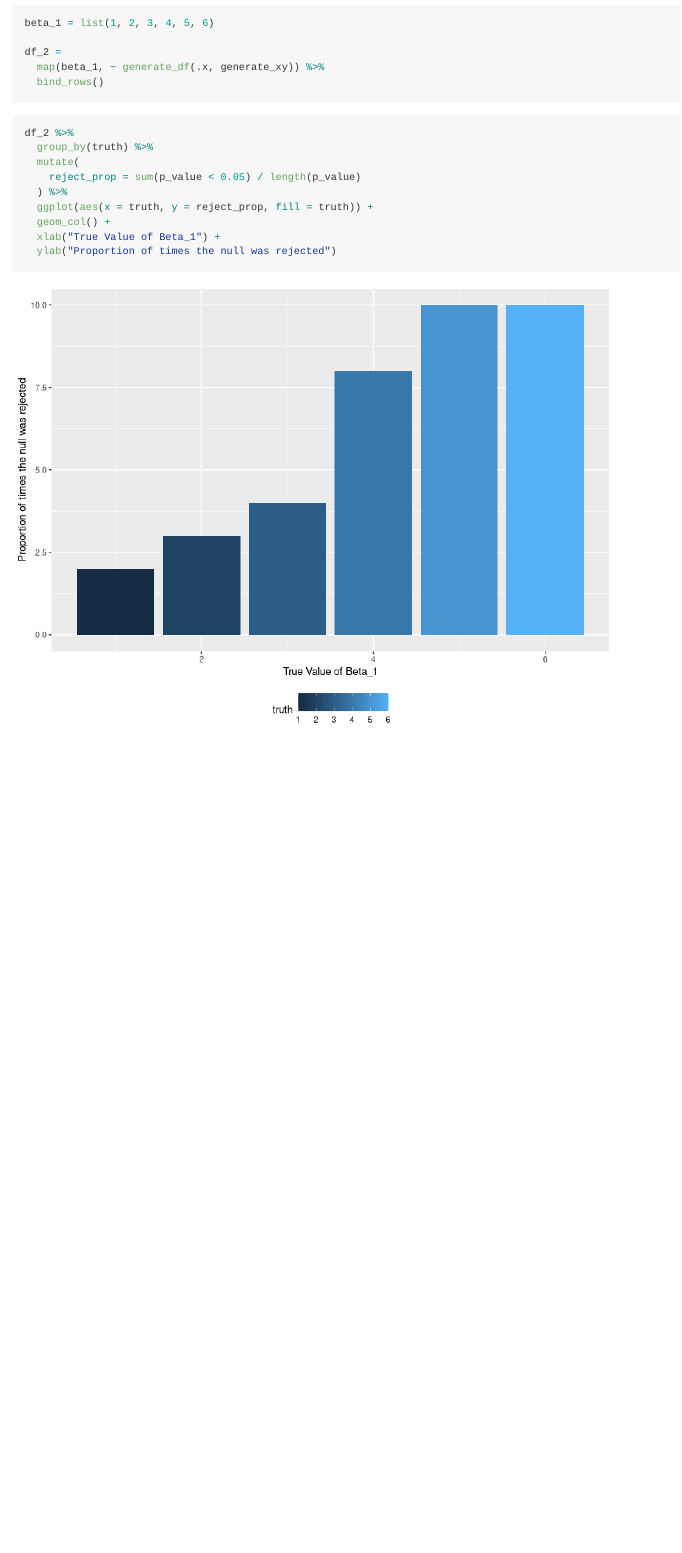
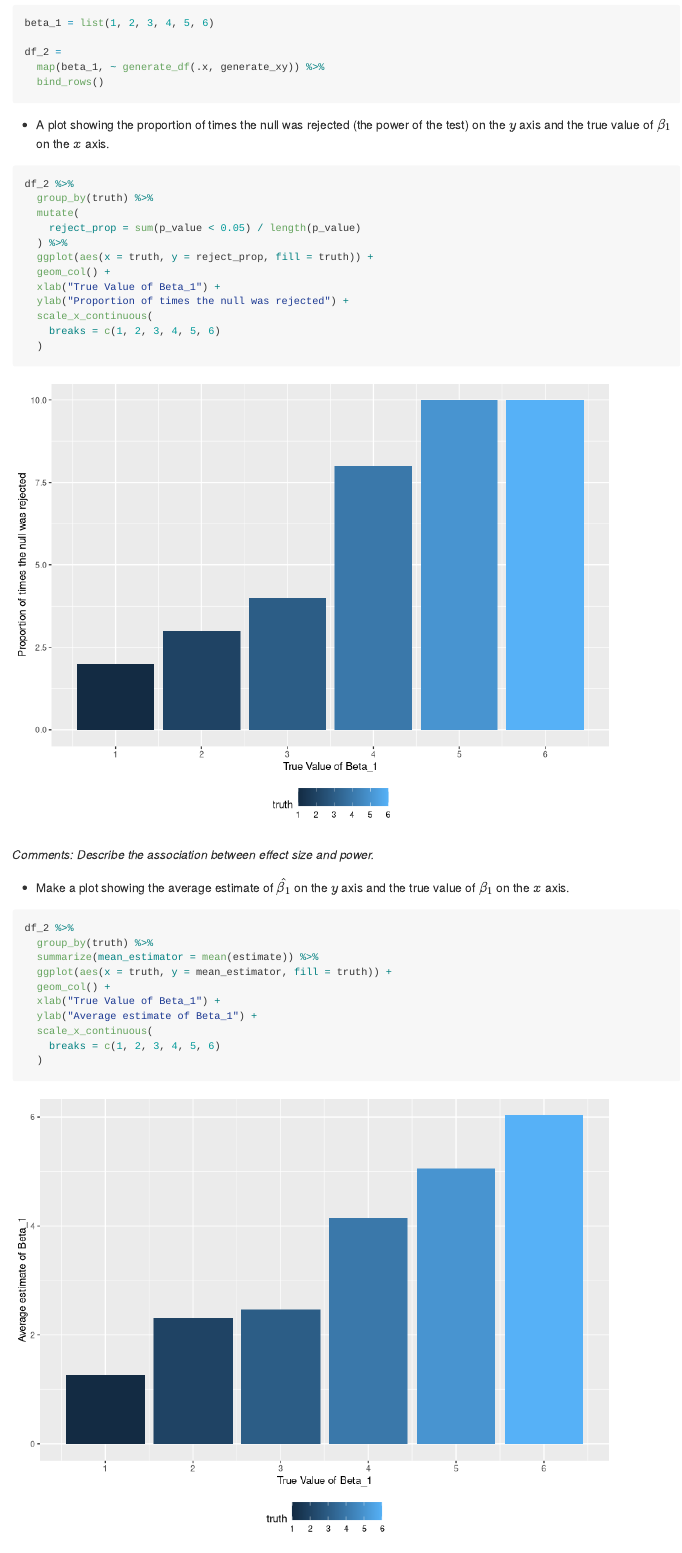
Before and after one commit to Jesse925/p8105_hw5_jc5314, an R Markdown document (p8105_hw5_jc5314.Rmd): the page in a window 1100 px wide, from 2770 px down before the commit and from 2940 px down after it, so that both start at the same text. Rendered offline with R 4.5, knitr and Pandoc, with nearby package versions.

Commit message:
Update answers.

````diff
--- a/p8105_hw5_jc5314.Rmd
+++ b/p8105_hw5_jc5314.Rmd
@@ -129,6 +132,7 @@ df_2 =
   bind_rows()
 ```
 
+* A plot showing the proportion of times the null was rejected (the power of the test) on the $y$ axis and the true value of $\beta_1$ on the $x$ axis.
 
 ```{r}
 df_2 %>%
@@ -139,5 +143,28 @@ df_2 %>%
   ggplot(aes(x = truth, y = reject_prop, fill = truth)) +
   geom_col() +
   xlab("True Value of Beta_1") +
-  ylab("Proportion of times the null was rejected")
+  ylab("Proportion of times the null was rejected") +
+  scale_x_continuous(
+    breaks = c(1, 2, 3, 4, 5, 6)
+  )
 ```
+
+*Comments: Describe the association between effect size and power.*
+
+* Make a plot showing the average estimate of $\hat{\beta_1}$ on the $y$ axis and the true value of $\beta_1$ on the $x$ axis.
+
+```{r}
+df_2 %>%
+  group_by(truth) %>%
+  summarize(mean_estimator = mean(estimate)) %>%
+  ggplot(aes(x = truth, y = mean_estimator, fill = truth)) +
+  geom_col() +
+  xlab("True Value of Beta_1") +
+  ylab("Average estimate of Beta_1") +
+  scale_x_continuous(
+    breaks = c(1, 2, 3, 4, 5, 6)
+  )
+```
+
+
+```{r}
````
Also changed, not shown: p8105_hw5_jc5314.md, p8105_hw5_jc5314_files/figure-gfm/unnamed-chunk-11-1.png, p8105_hw5_jc5314_files/figure-gfm/unnamed-chunk-12-1.png (added), p8105_hw5_jc5314_files/figure-gfm/unnamed-chunk-13-1.png (added), p8105_hw5_jc5314.Rmd (17 more changed lines).
